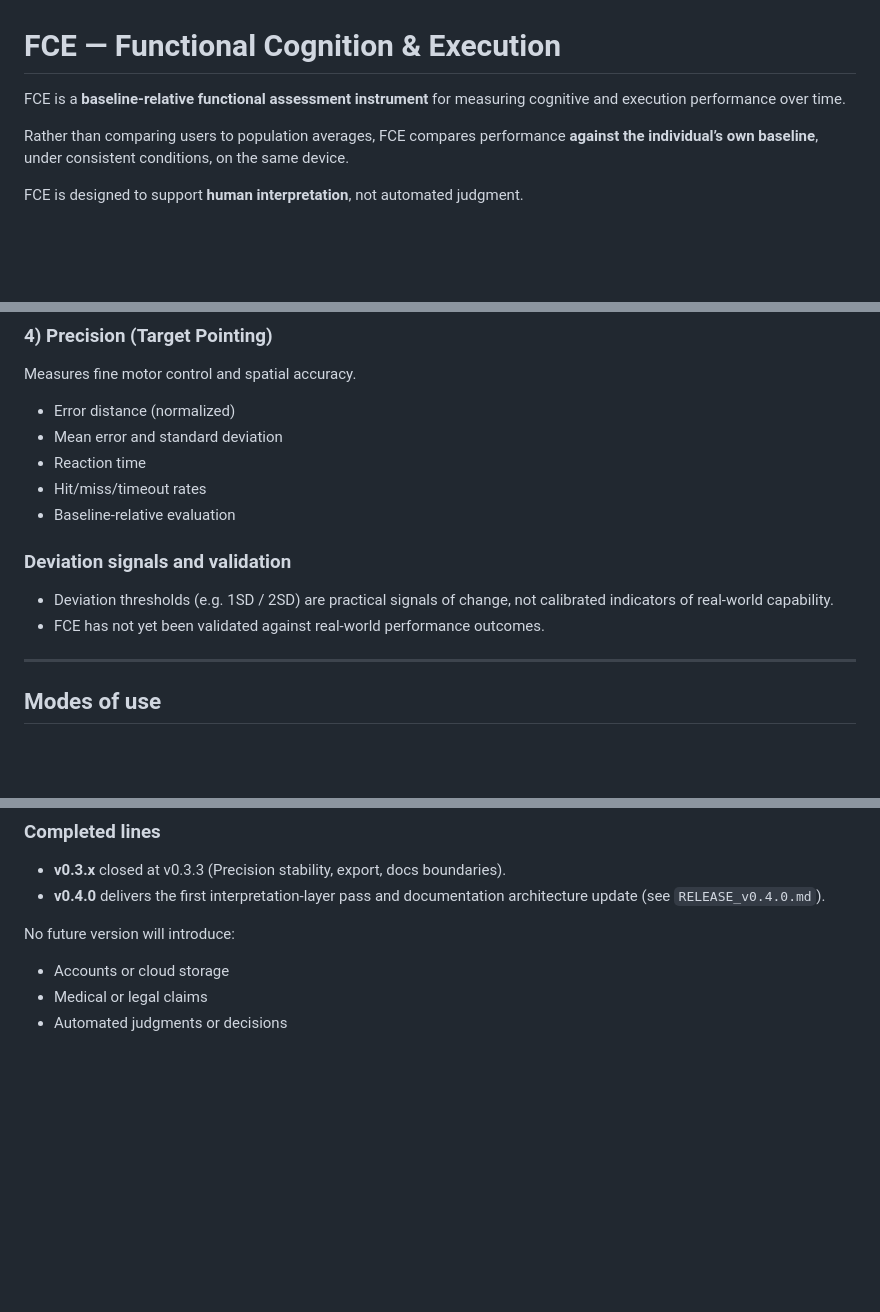
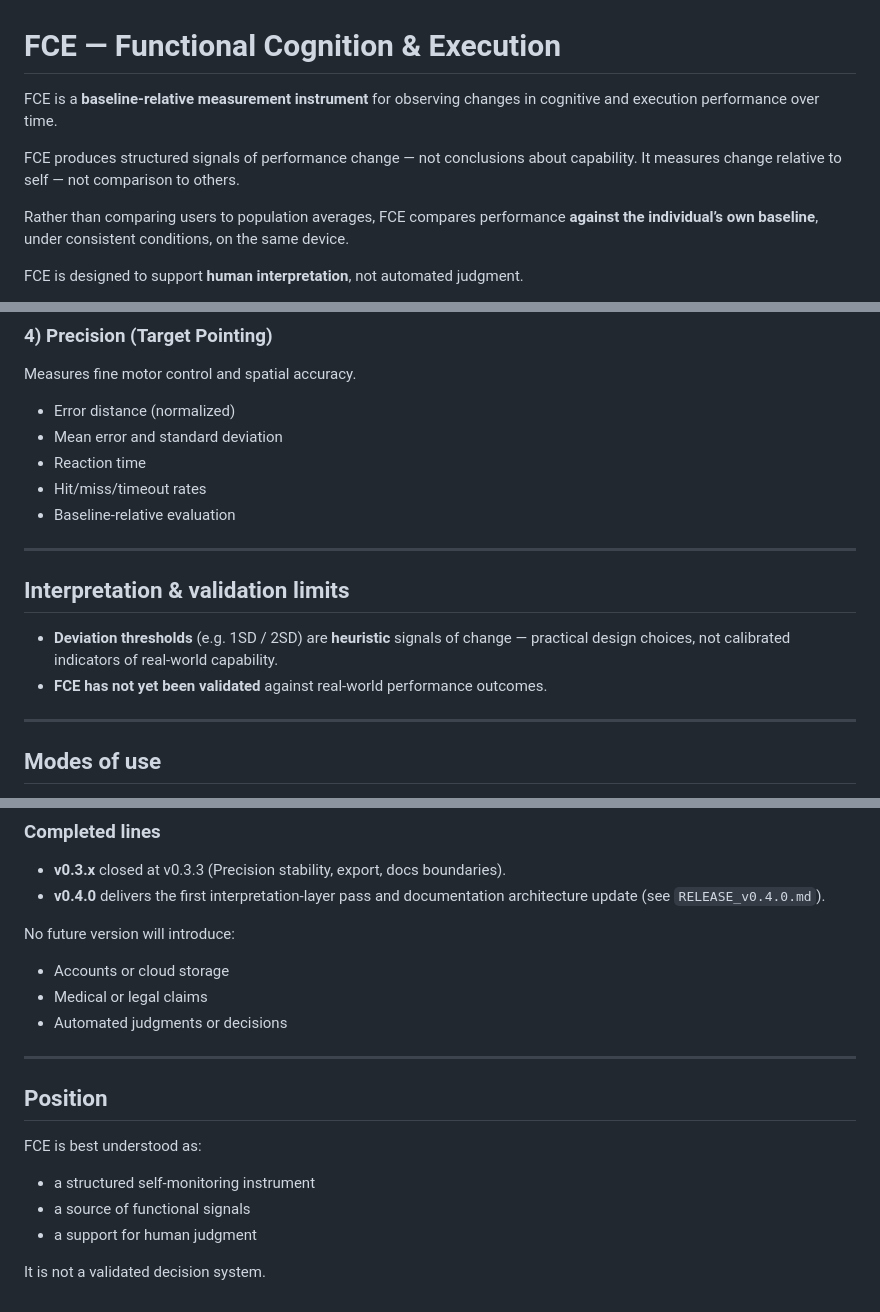
Before and after one commit to zwoomer/fce, a Markdown page: README.md, 3 parts joined by grey strips. GitHub-like rendering; blank space fills up the shorter version.

Commit message:
docs(readme): refine intro, interpretation limits, position; sync release note
- Sharper opening and anchor on signals vs capability
- Standalone Interpretation & validation limits section
- Position section at end of README
- Update RELEASE_v0.4.0 readme alignment bullet

```diff
--- a/README.md
+++ b/README.md
@@ -1,6 +1,10 @@
 # FCE — Functional Cognition & Execution
 
-FCE is a **baseline-relative functional assessment instrument** for measuring cognitive and execution performance over time.
+FCE is a **baseline-relative measurement instrument** for observing changes in cognitive and execution performance over time.
+
+FCE produces structured signals of performance change — not conclusions about capability.
+It measures change relative to self — not comparison to others.
+
 
 Rather than comparing users to population averages, FCE compares performance **against the individual’s own baseline**, under consistent conditions, on the same device.
 
@@ -65,10 +69,12 @@ Measures fine motor control and spatial accuracy.
 - Hit/miss/timeout rates
 - Baseline-relative evaluation
 
-### Deviation signals and validation
+---
 
-- Deviation thresholds (e.g. 1SD / 2SD) are practical signals of change, not calibrated indicators of real-world capability.
-- FCE has not yet been validated against real-world performance outcomes.
+## Interpretation & validation limits
+
+- **Deviation thresholds** (e.g. 1SD / 2SD) are **heuristic** signals of change — practical design choices, not calibrated indicators of real-world capability.
+- **FCE has not yet been validated** against real-world performance outcomes.
 
 ---
 
@@ -380,3 +386,15 @@ No future version will introduce:
 - Accounts or cloud storage
 - Medical or legal claims
 - Automated judgments or decisions
+
+---
+
+## Position
+
+FCE is best understood as:
+
+- a structured self-monitoring instrument
+- a source of functional signals
+- a support for human judgment
+
+It is not a validated decision system.
```
Also changed, not shown: other parts of README.md (+1 -1 lines), RELEASE_v0.4.0.md (+1 -1 lines).
